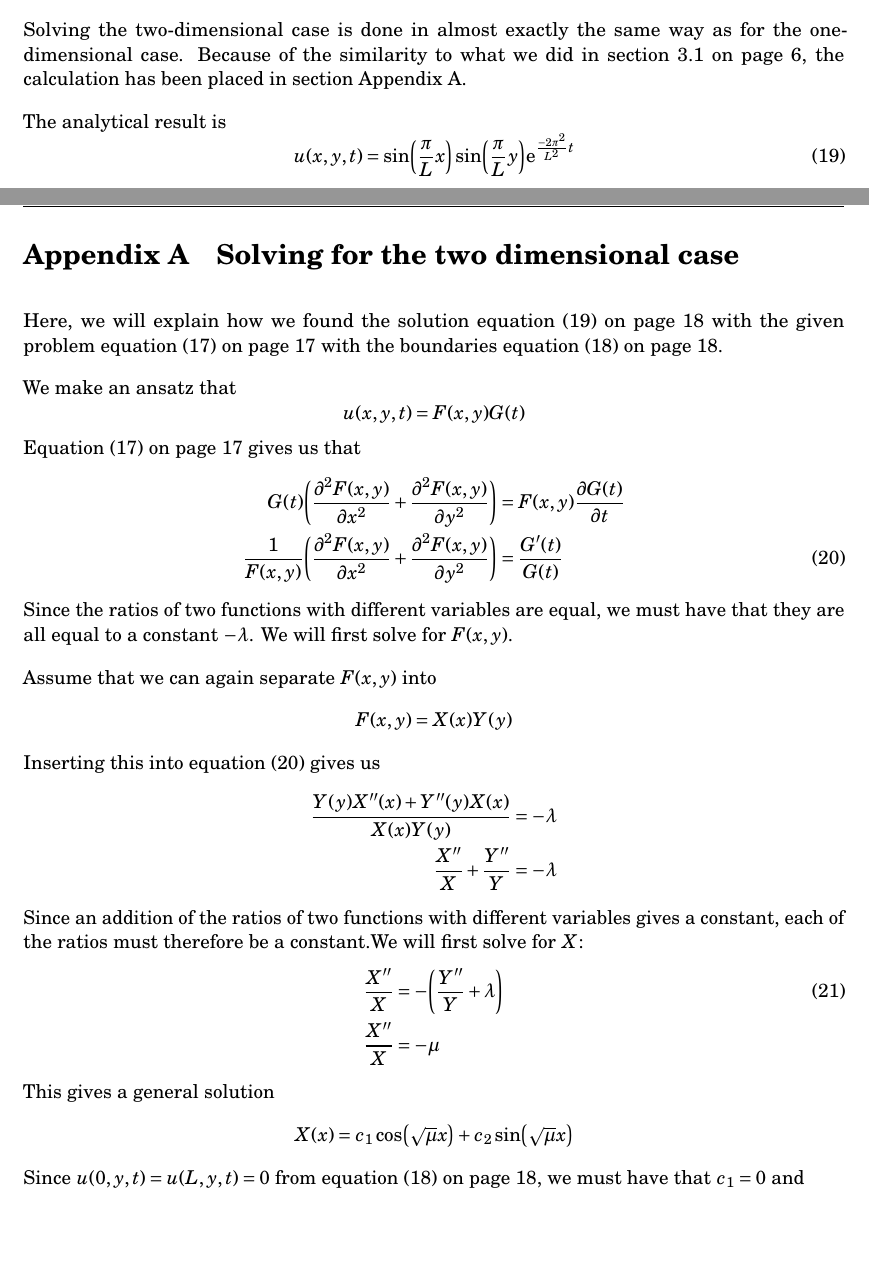
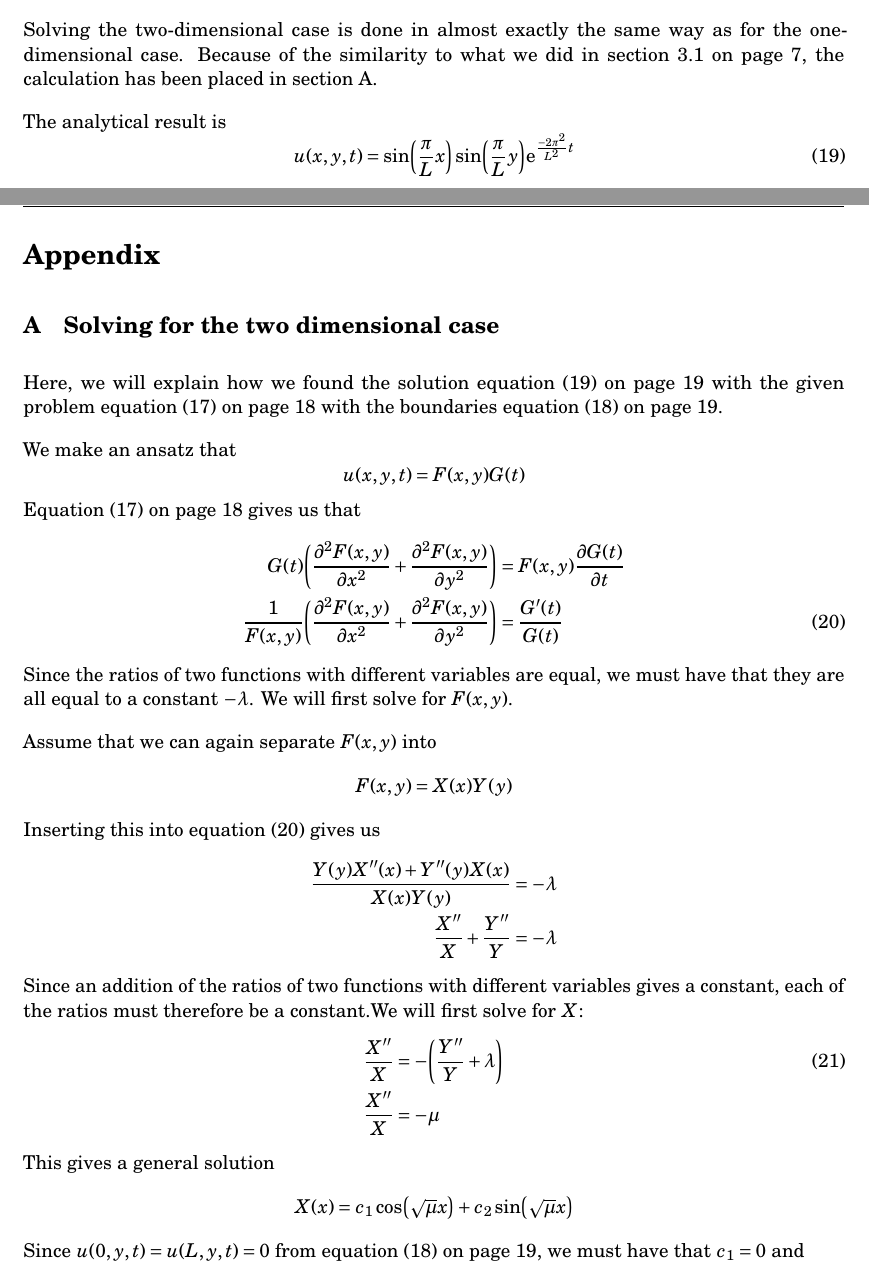
Before and after one commit to anjohan/Project5, a LaTeX paper (report.tex, which reads latex/appendix.tex): two parts of pages 18 and 22 of 24 before the commit and two parts of pages 19 and 23 of 25 after it, joined at a grey line, cut so that both start at the same text, the shorter picture padded with empty space. Compiled offline with pdfLaTeX.

Commit message:
Fikset appendiksnummerering

```diff
--- a/latex/appendix.tex
+++ b/latex/appendix.tex
@@ -5,7 +5,11 @@
 %  \__,_| .__/| .__/ \___|_| |_|\__,_|_/_/\_\
 %       |_|   |_|
 
-\section{Solving for the two dimensional case}\label{twodimappendix}
+\appendix
+\section*{Appendix}
+\addcontentsline{toc}{section}{Appendix}
+\renewcommand{\thesubsection}{\Alph{subsection}}
+\subsection{Solving for the two dimensional case}\label{twodimappendix}
 Here, we will explain how we found the solution \vref{eq:analyticalSolutionTwoDim} with the given problem \vref{eq:twoDim} with the boundaries \vref{eq:twoDimBoundaries}.
 
 
```
Also changed, not shown: latex/preamble.tex (+2 -6 lines), report.tex (+2 -2 lines).
